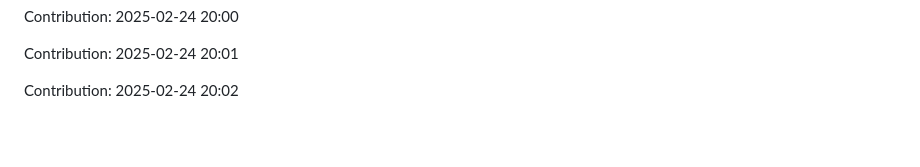
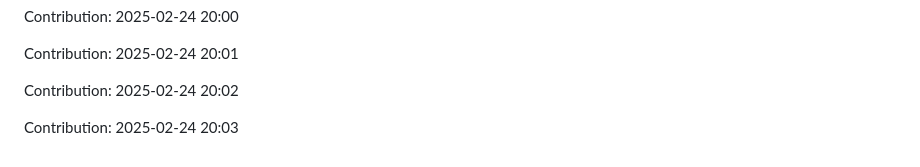
Before and after one commit to sidz111/gpt-notepad, a Markdown page: README.md, the part around the change. Drawn GitHub-style; blank space fills up the shorter version.

Commit message:
Contribution: 2025-02-24 20:03

```diff
--- a/README.md
+++ b/README.md
@@ -4067,3 +4067,5 @@ Contribution: 2025-02-24 20:00
 Contribution: 2025-02-24 20:01
 
 Contribution: 2025-02-24 20:02
+
+Contribution: 2025-02-24 20:03
```
